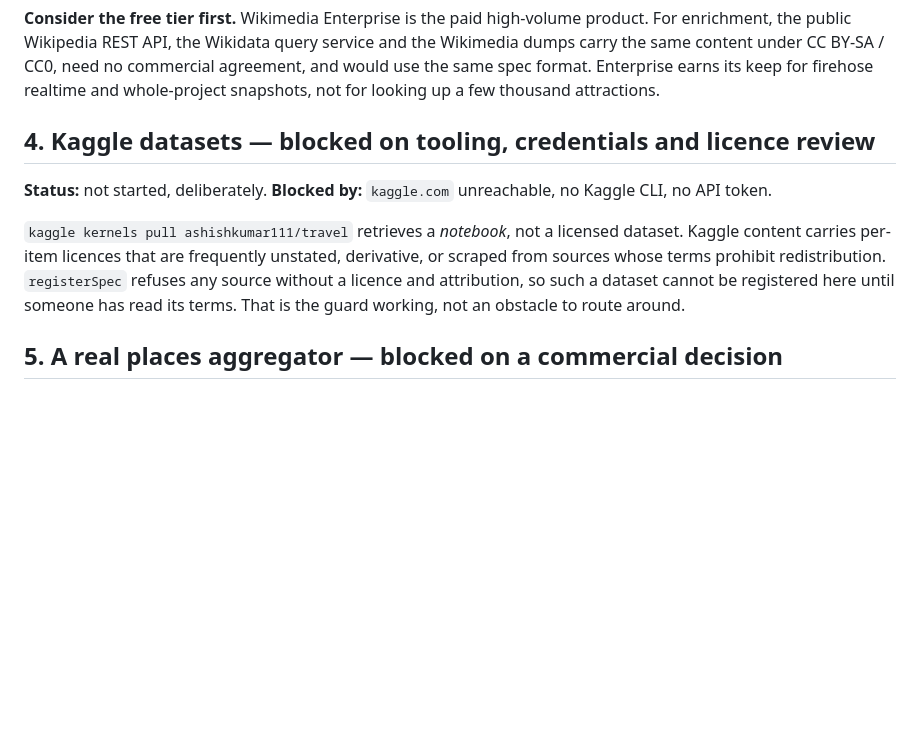
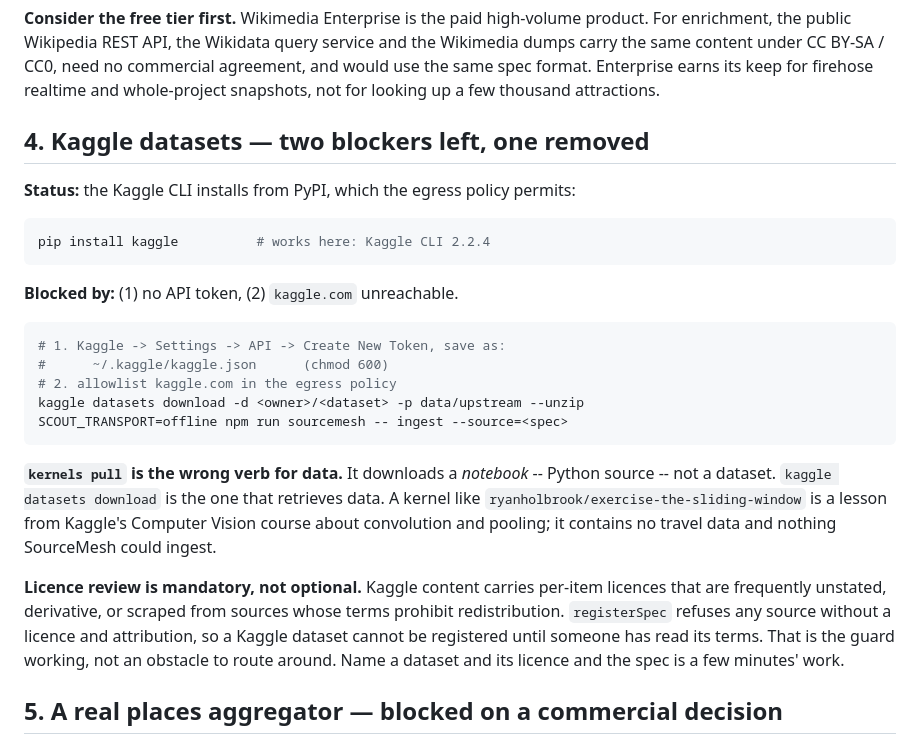
Before and after one commit to meghanhotchkiss-creator/family-friendly-dataset, a Markdown page: scout/BLOCKED.md, the part around the change. Rendered like a GitHub page; blank space fills up the shorter version.

Commit message:
Record the Kaggle enablement path, and which verb actually fetches data
The Kaggle CLI installs from PyPI, which the egress policy permits, so one of
the three blockers is gone. What remains is an API token and reachability for
kaggle.com, both recorded with the exact commands.

Also records that `kaggle kernels pull` downloads a notebook rather than a
dataset -- `kaggle datasets download` is the verb for data -- and that licence
review stays mandatory, since registerSpec refuses any source whose licence and
attribution are unknown.

````diff
--- a/scout/BLOCKED.md
+++ b/scout/BLOCKED.md
@@ -139,17 +139,36 @@ need no commercial agreement, and would use the same spec format. Enterprise
 earns its keep for firehose realtime and whole-project snapshots, not for
 looking up a few thousand attractions.
 
-## 4. Kaggle datasets — blocked on tooling, credentials and licence review
+## 4. Kaggle datasets — two blockers left, one removed
 
-**Status:** not started, deliberately.
-**Blocked by:** `kaggle.com` unreachable, no Kaggle CLI, no API token.
+**Status:** the Kaggle CLI installs from PyPI, which the egress policy permits:
 
-`kaggle kernels pull ashishkumar111/travel` retrieves a *notebook*, not a
-licensed dataset. Kaggle content carries per-item licences that are frequently
-unstated, derivative, or scraped from sources whose terms prohibit
-redistribution. `registerSpec` refuses any source without a licence and
-attribution, so such a dataset cannot be registered here until someone has read
-its terms. That is the guard working, not an obstacle to route around.
+```bash
+pip install kaggle          # works here: Kaggle CLI 2.2.4
+```
+
+**Blocked by:** (1) no API token, (2) `kaggle.com` unreachable.
+
+```bash
+# 1. Kaggle -> Settings -> API -> Create New Token, save as:
+#      ~/.kaggle/kaggle.json      (chmod 600)
+# 2. allowlist kaggle.com in the egress policy
+kaggle datasets download -d <owner>/<dataset> -p data/upstream --unzip
+SCOUT_TRANSPORT=offline npm run sourcemesh -- ingest --source=<spec>
+```
+
+**`kernels pull` is the wrong verb for data.** It downloads a *notebook* --
+Python source -- not a dataset. `kaggle datasets download` is the one that
+retrieves data. A kernel like `ryanholbrook/exercise-the-sliding-window` is a
+lesson from Kaggle's Computer Vision course about convolution and pooling; it
+contains no travel data and nothing SourceMesh could ingest.
+
+**Licence review is mandatory, not optional.** Kaggle content carries per-item
+licences that are frequently unstated, derivative, or scraped from sources whose
+terms prohibit redistribution. `registerSpec` refuses any source without a
+licence and attribution, so a Kaggle dataset cannot be registered until someone
+has read its terms. That is the guard working, not an obstacle to route around.
+Name a dataset and its licence and the spec is a few minutes' work.
 
 ## 5. A real places aggregator — blocked on a commercial decision
 
````
